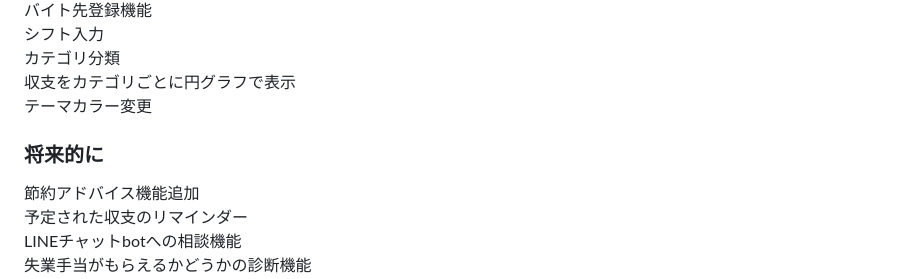
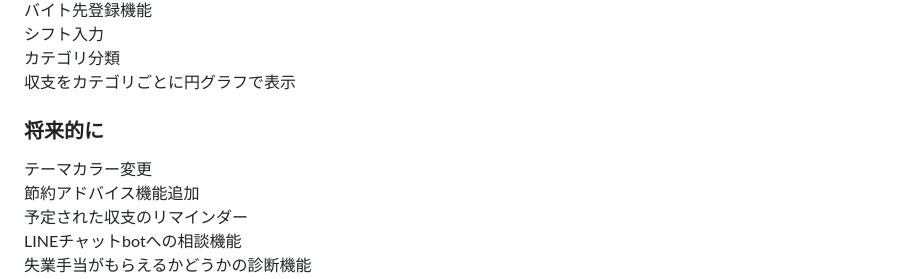
Before and after one commit to kei0299/BalanceDays, a Markdown page: README.md, the part around the change. Rendered like a GitHub page.

```diff
--- a/README.md
+++ b/README.md
@@ -71,9 +71,9 @@ Googleカレンダーへの出力
 シフト入力
 カテゴリ分類
 収支をカテゴリごとに円グラフで表示
-テーマカラー変更
 
 ### 将来的に
+テーマカラー変更
 節約アドバイス機能追加
 予定された収支のリマインダー
 LINEチャットbotへの相談機能
```
